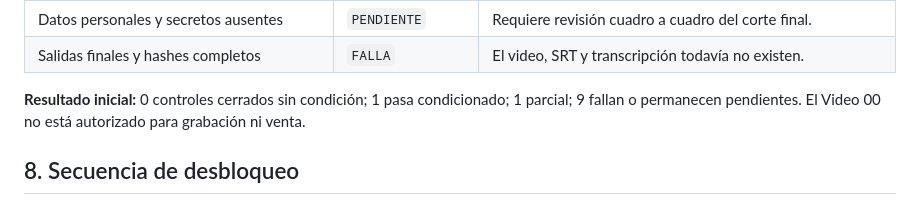
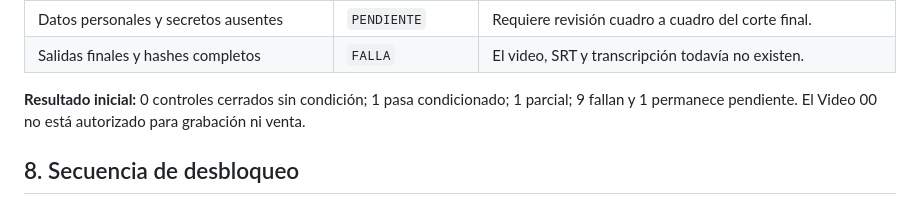
Before and after one commit to Language-Center-Chile/automatiza-en-pasos, a Markdown page: docs/legal/PREFLIGHT_DERECHOS_VIDEO_00_ATN7P.md, the part around the change. GitHub-like rendering.

Commit message:
docs: corregir resumen del gate de derechos

```diff
--- a/docs/legal/PREFLIGHT_DERECHOS_VIDEO_00_ATN7P.md
+++ b/docs/legal/PREFLIGHT_DERECHOS_VIDEO_00_ATN7P.md
@@ -110,7 +110,7 @@ No guardar credenciales, documentos de identidad completos ni datos personales i
 | Datos personales y secretos ausentes | `PENDIENTE` | Requiere revisión cuadro a cuadro del corte final. |
 | Salidas finales y hashes completos | `FALLA` | El video, SRT y transcripción todavía no existen. |
 
-**Resultado inicial:** 0 controles cerrados sin condición; 1 pasa condicionado; 1 parcial; 9 fallan o permanecen pendientes. El Video 00 no está autorizado para grabación ni venta.
+**Resultado inicial:** 0 controles cerrados sin condición; 1 pasa condicionado; 1 parcial; 9 fallan y 1 permanece pendiente. El Video 00 no está autorizado para grabación ni venta.
 
 ## 8. Secuencia de desbloqueo
 
```
